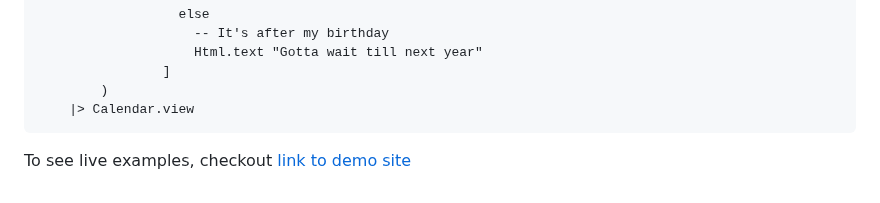
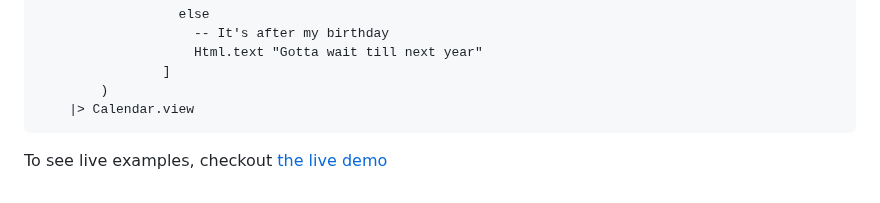
Before and after one commit to wolfadex/elm-calendar, a Markdown page: README.md, the part around the change. Drawn GitHub-style.

Commit message:
Tweak readme

````diff
--- a/README.md
+++ b/README.md
@@ -83,4 +83,4 @@ Calendar.new
     |> Calendar.view
 ```
 
-To see live examples, checkout [link to demo site](https://wolfadex.github.io/elm-calendar/)
+To see live examples, checkout [the live demo](https://wolfadex.github.io/elm-calendar/)
````
